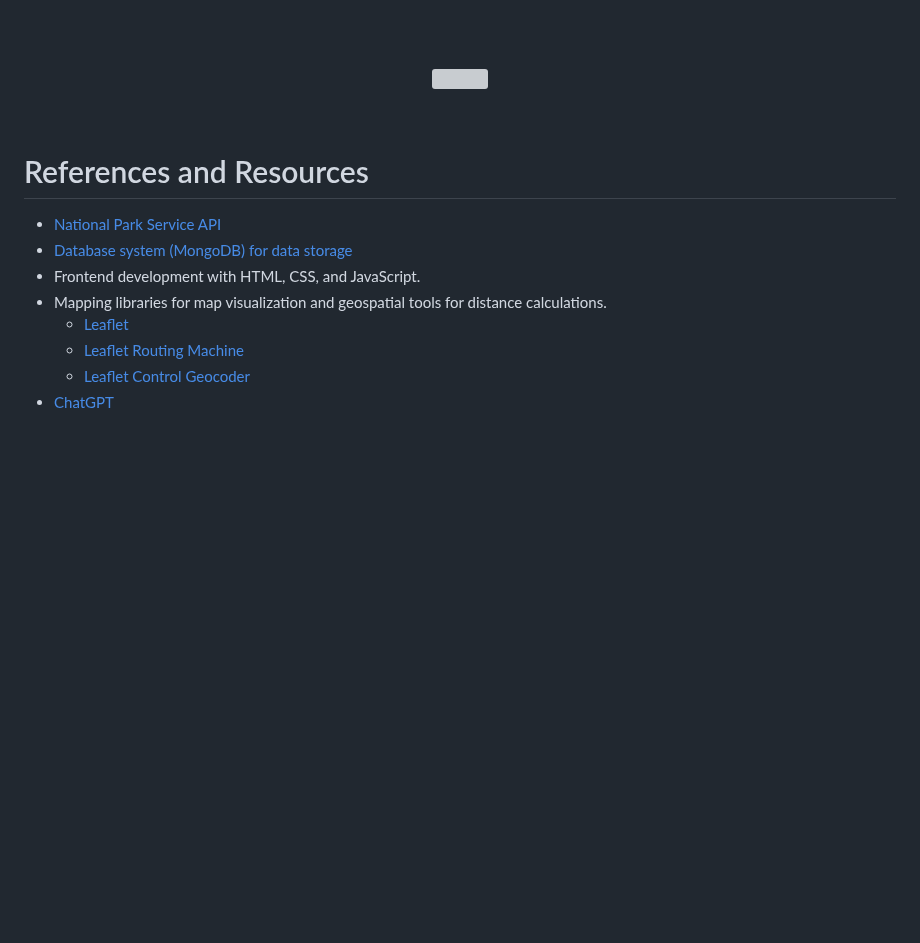
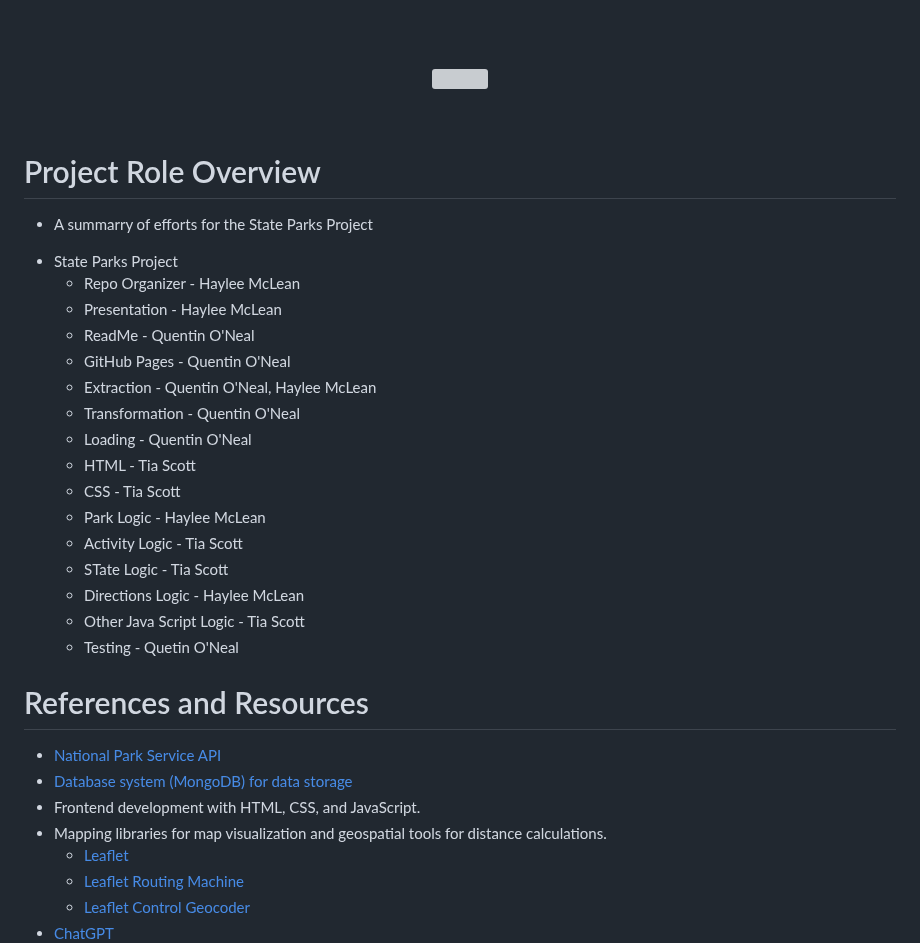
Before and after one commit to hmmclean/Data-Visualization-Project_Project-3, a Markdown page: README.md, the part around the change. GitHub-like rendering; blank space fills up the shorter version; grey boxes are pictures that could not be loaded.

```diff
--- a/README.md
+++ b/README.md
@@ -155,7 +155,25 @@ We started with the idea of building a website to help people determine which of
     </p>
 <br>
 
+# Project Role Overview
+- A summarry of efforts for the State Parks Project
 
+ * State Parks Project
+    * Repo Organizer - Haylee McLean
+    * Presentation - Haylee McLean
+    * ReadMe - Quentin O'Neal
+    * GitHub Pages - Quentin O'Neal
+    * Extraction - Quentin O'Neal, Haylee McLean
+    * Transformation - Quentin O'Neal
+    * Loading - Quentin O'Neal
+    * HTML - Tia Scott
+    * CSS - Tia Scott
+    * Park Logic - Haylee McLean
+    * Activity Logic - Tia Scott
+    * STate Logic - Tia Scott
+    * Directions Logic - Haylee McLean
+    * Other Java Script Logic - Tia Scott
+    * Testing - Quetin O'Neal
 
 
 # References and Resources
```
